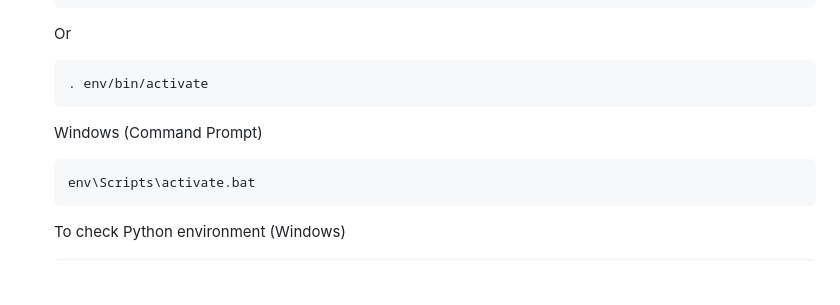
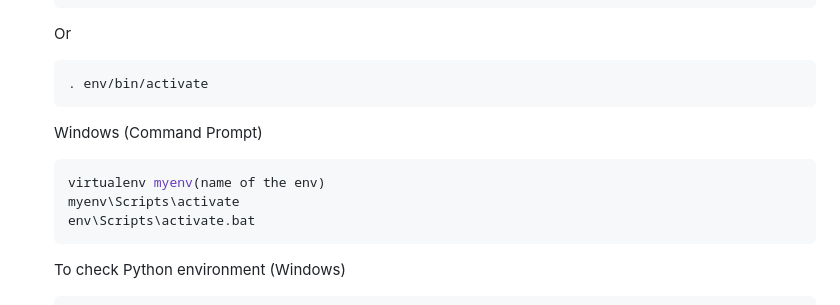
Before and after one commit to naeem-bebit/data-project, a Markdown page: README.md, the part around the change. Rendered like a GitHub page; blank space fills up the shorter version.

Commit message:
update env windows

````diff
--- a/README.md
+++ b/README.md
@@ -23,6 +23,8 @@
    Windows (Command Prompt)
 
    ```console
+   virtualenv myenv(name of the env)
+   myenv\Scripts\activate
    env\Scripts\activate.bat
    ```
 
````
